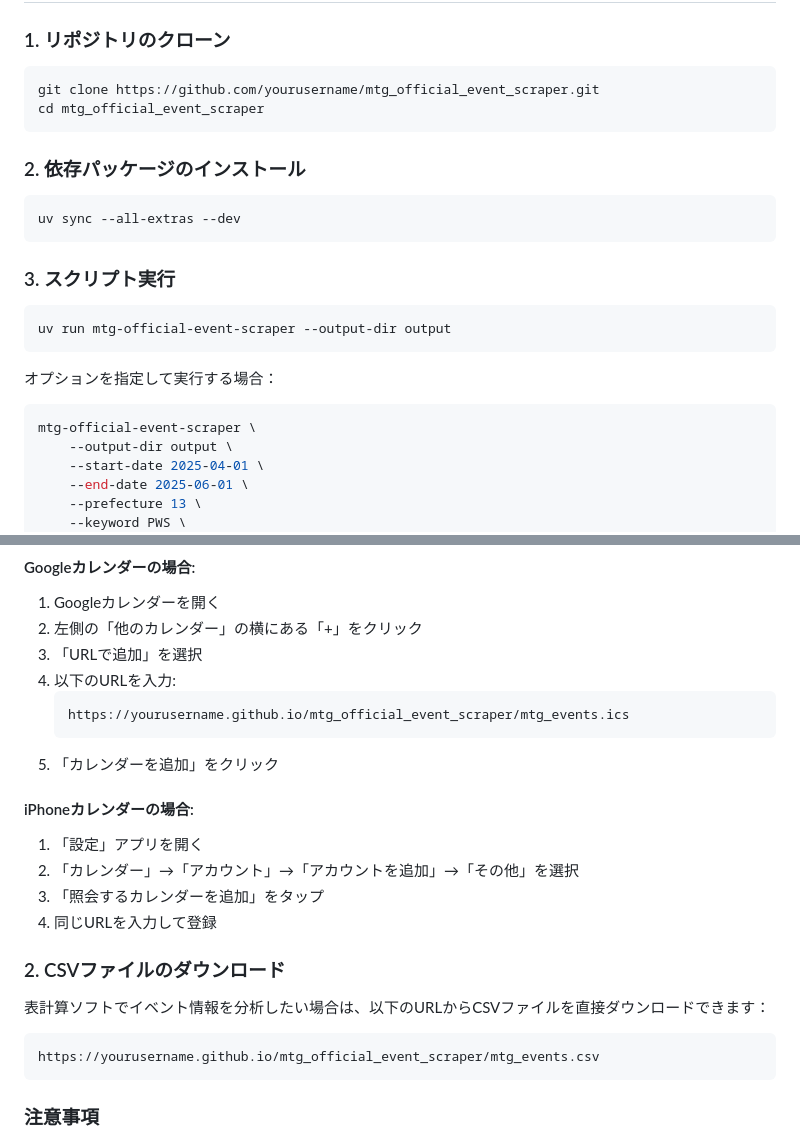
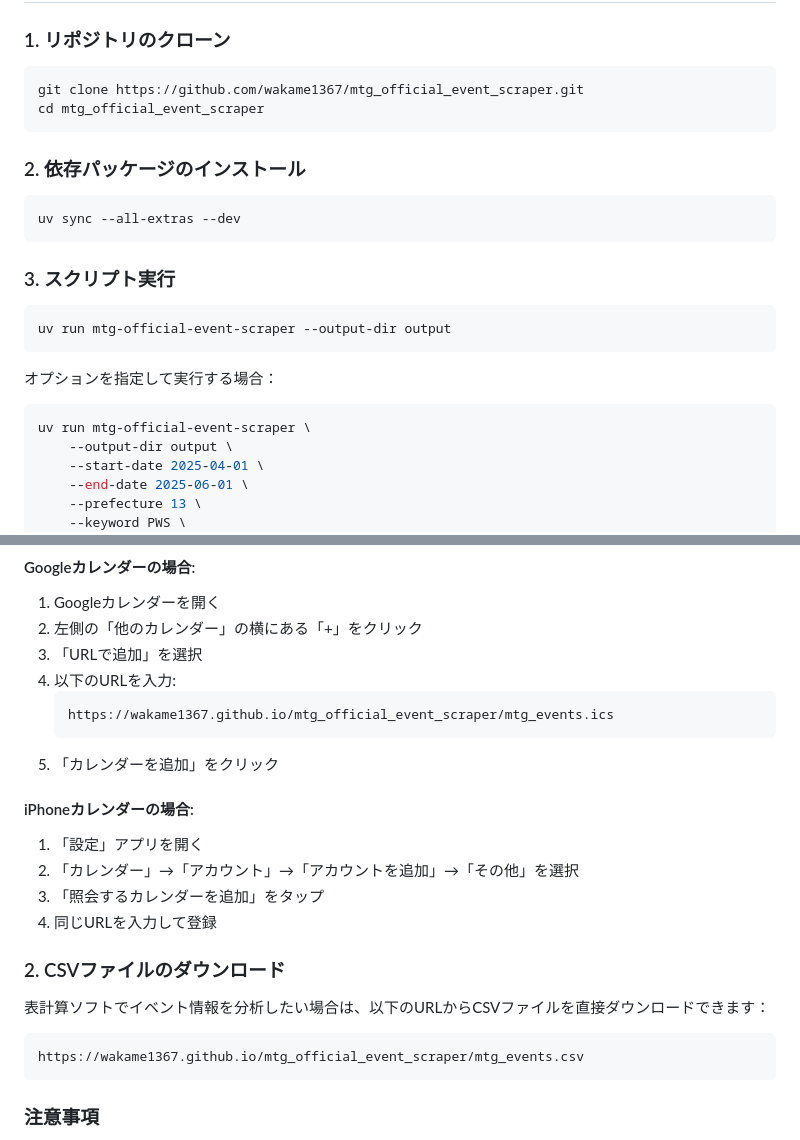
Before and after one commit to wakame1367/mtg_official_event_scraper, a Markdown page: README.md, 2 parts joined by grey strips. GitHub-like rendering.

Commit message:
fix: README.mdのクローンURLとデプロイURLをユーザー名に合わせて修正

````diff
--- a/README.md
+++ b/README.md
@@ -16,7 +16,7 @@
 ### 1. リポジトリのクローン
 
 ```bash
-git clone https://github.com/yourusername/mtg_official_event_scraper.git
+git clone https://github.com/wakame1367/mtg_official_event_scraper.git
 cd mtg_official_event_scraper
 ```
 
@@ -35,7 +35,7 @@ uv run mtg-official-event-scraper --output-dir output
 
 オプションを指定して実行する場合：
 ```bash
-mtg-official-event-scraper \
+uv run mtg-official-event-scraper \
     --output-dir output \
     --start-date 2025-04-01 \
     --end-date 2025-06-01 \
@@ -93,7 +93,7 @@ GitHub Actionsによって自動デプロイされたページの使い方は以
 3. 「URLで追加」を選択
 4. 以下のURLを入力:
    ```
-   https://yourusername.github.io/mtg_official_event_scraper/mtg_events.ics
+   https://wakame1367.github.io/mtg_official_event_scraper/mtg_events.ics
    ```
 5. 「カレンダーを追加」をクリック
 
@@ -108,7 +108,7 @@ GitHub Actionsによって自動デプロイされたページの使い方は以
 表計算ソフトでイベント情報を分析したい場合は、以下のURLからCSVファイルを直接ダウンロードできます：
 
 ```
-https://yourusername.github.io/mtg_official_event_scraper/mtg_events.csv
+https://wakame1367.github.io/mtg_official_event_scraper/mtg_events.csv
 ```
 
 ### 注意事項
````
